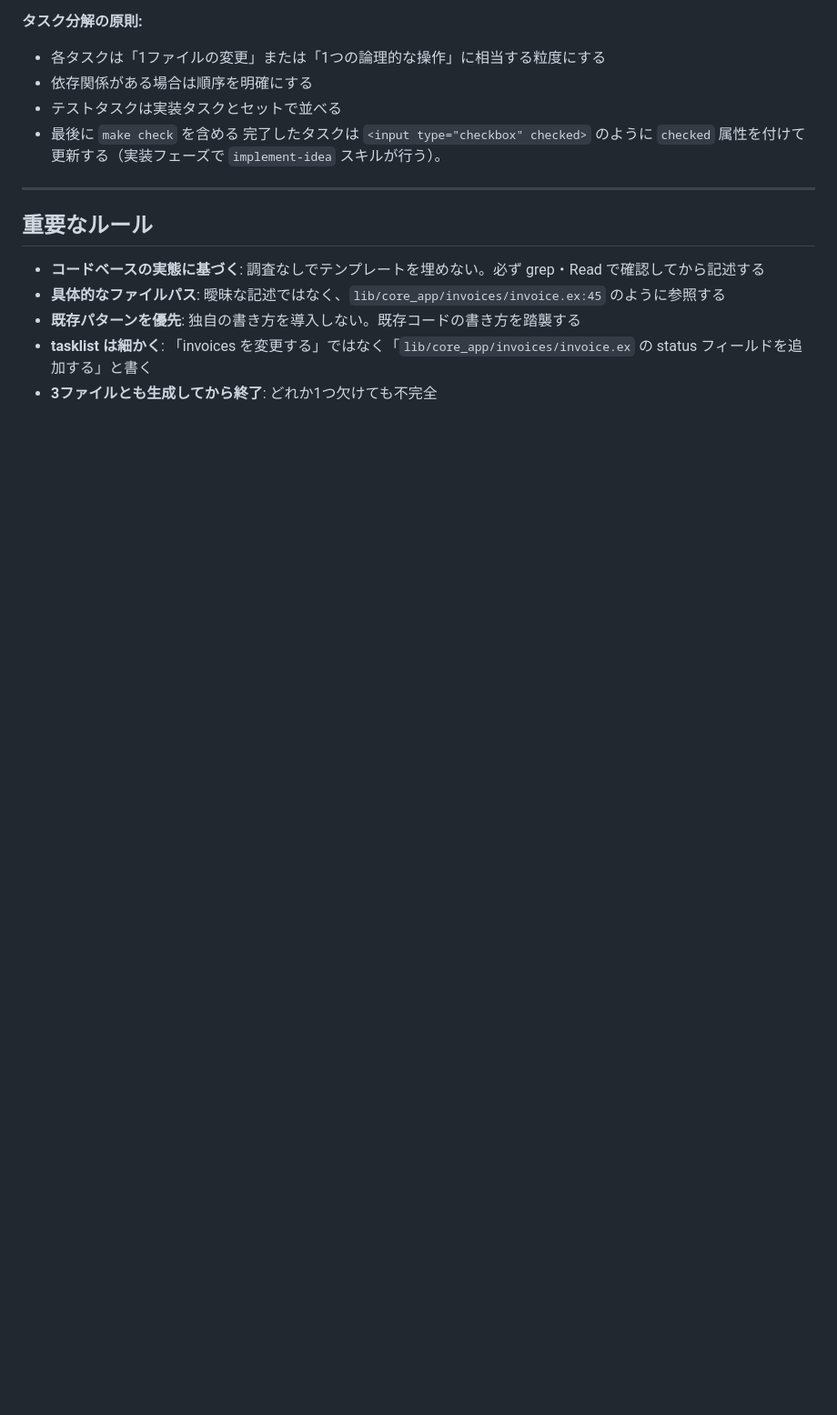
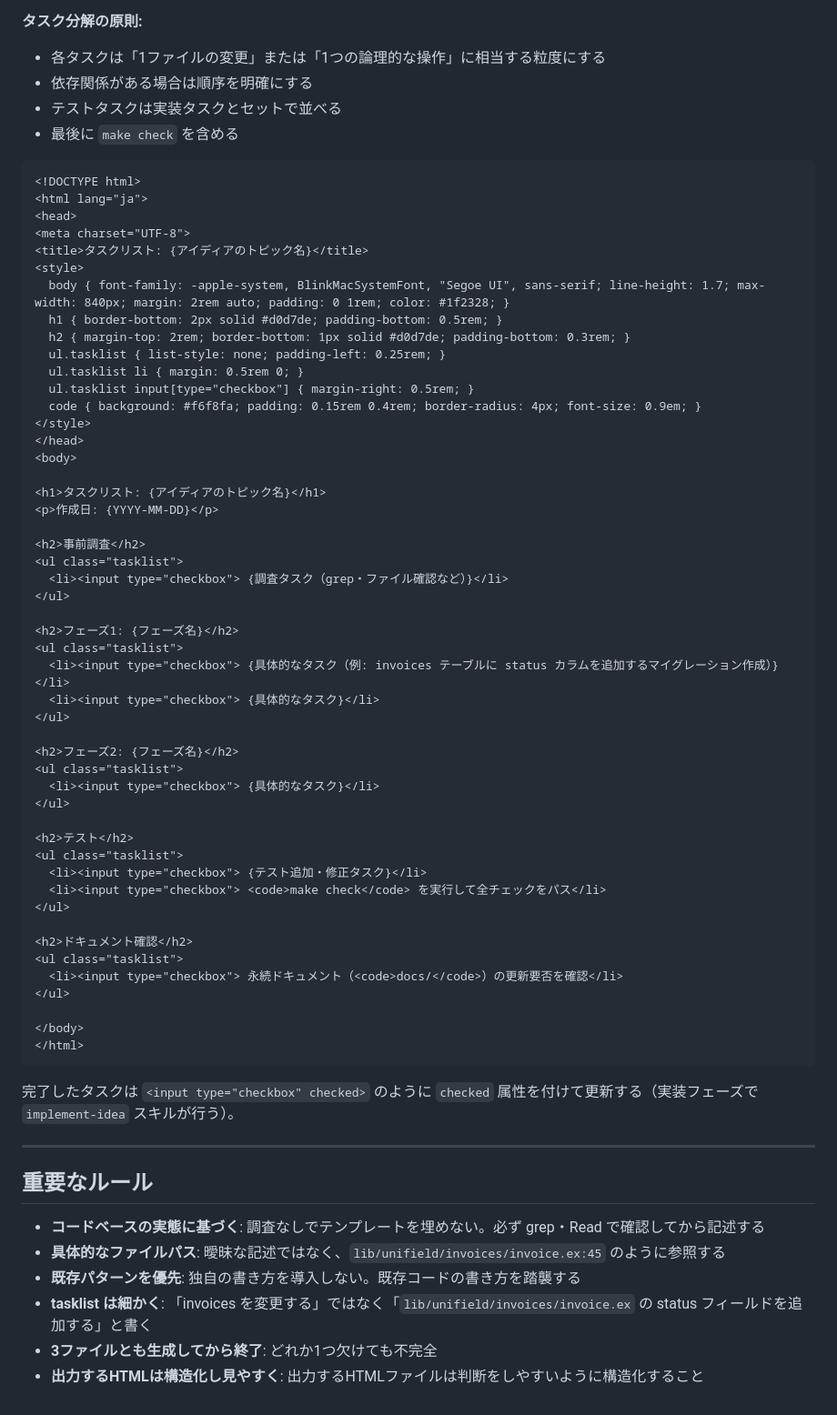
Before and after one commit to suzuki-t0505/fleet_management_system, a Markdown page: .claude/agents/steering-doc-creator.md, the part around one of its changes. Shown at 91% size. GitHub-like rendering; blank space fills up the shorter version.

````diff
--- a/.claude/agents/steering-doc-creator.md
+++ b/.claude/agents/steering-doc-creator.md
@@ -82,6 +179,59 @@ ls priv/repo/migrations/ | tail -20
 - 依存関係がある場合は順序を明確にする
 - テストタスクは実装タスクとセットで並べる
 - 最後に `make check` を含める
+
+```html
+<!DOCTYPE html>
+<html lang="ja">
+<head>
+<meta charset="UTF-8">
+<title>タスクリスト: {アイディアのトピック名}</title>
+<style>
+  body { font-family: -apple-system, BlinkMacSystemFont, "Segoe UI", sans-serif; line-height: 1.7; max-width: 840px; margin: 2rem auto; padding: 0 1rem; color: #1f2328; }
+  h1 { border-bottom: 2px solid #d0d7de; padding-bottom: 0.5rem; }
+  h2 { margin-top: 2rem; border-bottom: 1px solid #d0d7de; padding-bottom: 0.3rem; }
+  ul.tasklist { list-style: none; padding-left: 0.25rem; }
+  ul.tasklist li { margin: 0.5rem 0; }
+  ul.tasklist input[type="checkbox"] { margin-right: 0.5rem; }
+  code { background: #f6f8fa; padding: 0.15rem 0.4rem; border-radius: 4px; font-size: 0.9em; }
+</style>
+</head>
+<body>
+
+<h1>タスクリスト: {アイディアのトピック名}</h1>
+<p>作成日: {YYYY-MM-DD}</p>
+
+<h2>事前調査</h2>
+<ul class="tasklist">
+  <li><input type="checkbox"> {調査タスク（grep・ファイル確認など）}</li>
+</ul>
+
+<h2>フェーズ1: {フェーズ名}</h2>
+<ul class="tasklist">
+  <li><input type="checkbox"> {具体的なタスク（例: invoices テーブルに status カラムを追加するマイグレーション作成）}</li>
+  <li><input type="checkbox"> {具体的なタスク}</li>
+</ul>
+
+<h2>フェーズ2: {フェーズ名}</h2>
+<ul class="tasklist">
+  <li><input type="checkbox"> {具体的なタスク}</li>
+</ul>
+
+<h2>テスト</h2>
+<ul class="tasklist">
+  <li><input type="checkbox"> {テスト追加・修正タスク}</li>
+  <li><input type="checkbox"> <code>make check</code> を実行して全チェックをパス</li>
+</ul>
+
+<h2>ドキュメント確認</h2>
+<ul class="tasklist">
+  <li><input type="checkbox"> 永続ドキュメント（<code>docs/</code>）の更新要否を確認</li>
+</ul>
+
+</body>
+</html>
+```
+
 完了したタスクは `<input type="checkbox" checked>` のように `checked` 属性を付けて更新する（実装フェーズで `implement-idea` スキルが行う）。
 
 ---
@@ -89,7 +239,8 @@ ls priv/repo/migrations/ | tail -20
 ## 重要なルール
 
 - **コードベースの実態に基づく**: 調査なしでテンプレートを埋めない。必ず grep・Read で確認してから記述する
-- **具体的なファイルパス**: 曖昧な記述ではなく、`lib/core_app/invoices/invoice.ex:45` のように参照する
+- **具体的なファイルパス**: 曖昧な記述ではなく、`lib/unifield/invoices/invoice.ex:45` のように参照する
 - **既存パターンを優先**: 独自の書き方を導入しない。既存コードの書き方を踏襲する
-- **tasklist は細かく**: 「invoices を変更する」ではなく「`lib/core_app/invoices/invoice.ex` の status フィールドを追加する」と書く
+- **tasklist は細かく**: 「invoices を変更する」ではなく「`lib/unifield/invoices/invoice.ex` の status フィールドを追加する」と書く
 - **3ファイルとも生成してから終了**: どれか1つ欠けても不完全
+- **出力するHTMLは構造化し見やすく**: 出力するHTMLファイルは判断をしやすいように構造化すること
````
Also changed, not shown: other parts of .claude/agents/steering-doc-creator.md (+106 -9 lines).
